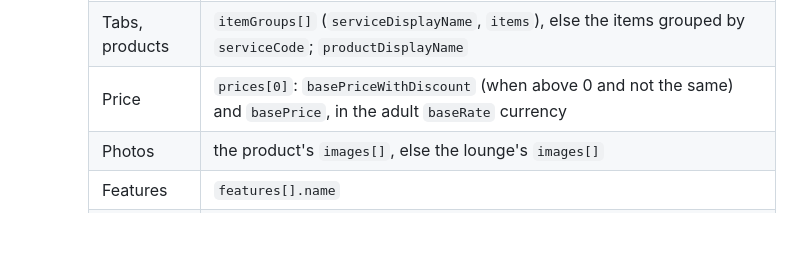
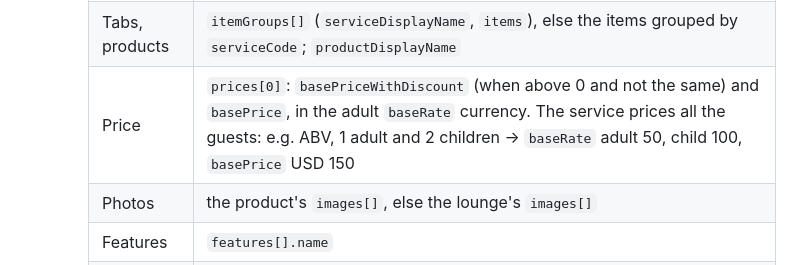
Before and after one commit to eds-poc/plazapremiumlounge, a Markdown page: blocks/booking-widget/README.md, the part around the change. Rendered like a GitHub page; blank space fills up the shorter version.

Commit message:
Booking Widget: README, the lounge card's price covers the children
getbookingwidgetproducts now prices the children sent in the request (ABV, 1 adult and
2 children: USD 150); the card already sends them and shows the total.

Co-Authored-By: Claude Opus 5.5 <noreply@anthropic.com>

```diff
--- a/blocks/booking-widget/README.md
+++ b/blocks/booking-widget/README.md
@@ -177,7 +177,7 @@ choices in the address:
     | Name | `propertyDisplayName`, else the item's property name without its brackets |
     | Location line | `shortLocation`, `locationDisplayName` (else `locationName`) |
     | Tabs, products | `itemGroups[]` (`serviceDisplayName`, `items`), else the items grouped by `serviceCode`; `productDisplayName` |
-    | Price | `prices[0]`: `basePriceWithDiscount` (when above 0 and not the same) and `basePrice`, in the adult `baseRate` currency |
+    | Price | `prices[0]`: `basePriceWithDiscount` (when above 0 and not the same) and `basePrice`, in the adult `baseRate` currency. The service prices all the guests: e.g. ABV, 1 adult and 2 children → `baseRate` adult 50, child 100, `basePrice` USD 150 |
     | Photos | the product's `images[]`, else the lounge's `images[]` |
     | Features | `features[].name` |
     | Filling Up | `availability` false |
```
